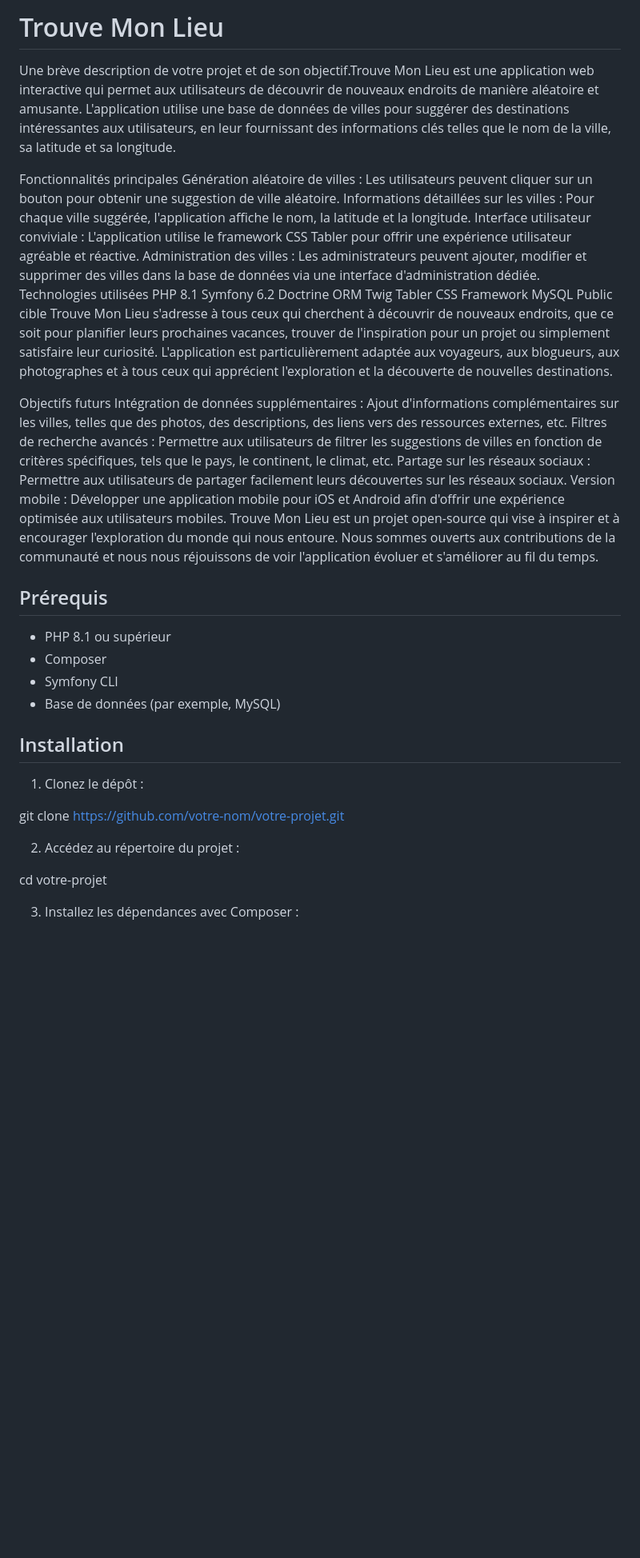
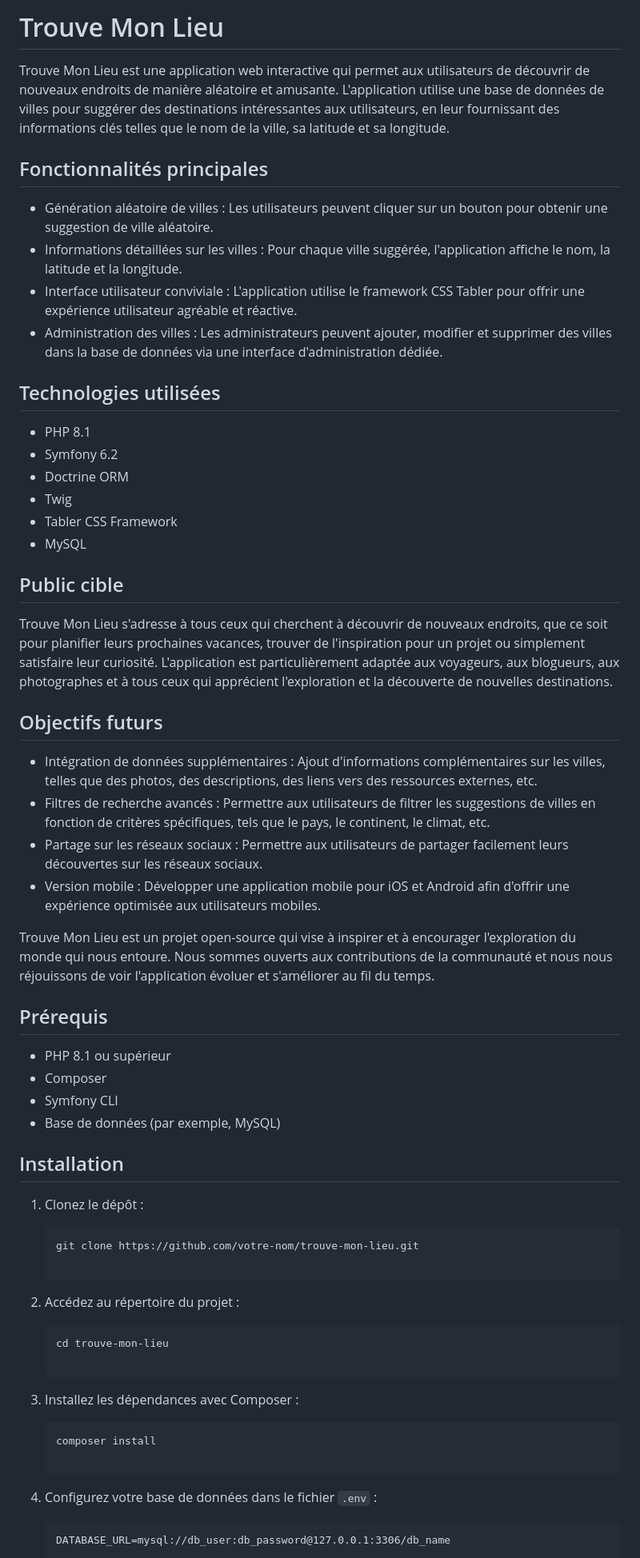
Before and after one commit to magicolala/TrouveMonLieu, a Markdown page: README.md, the part around the change printed below. Shown: that part at 80% size. Drawn GitHub-style; blank space fills up the shorter version.

````diff
--- a/README.md
+++ b/README.md
@@ -1,50 +1,75 @@
-# Trouve Mon Lieu
-Une brève description de votre projet et de son objectif.Trouve Mon Lieu est une application web interactive qui permet aux utilisateurs de découvrir de nouveaux endroits de manière aléatoire et amusante. L'application utilise une base de données de villes pour suggérer des destinations intéressantes aux utilisateurs, en leur fournissant des informations clés telles que le nom de la ville, sa latitude et sa longitude.
+Trouve Mon Lieu
+===============
+
+Trouve Mon Lieu est une application web interactive qui permet aux utilisateurs de découvrir de nouveaux endroits de manière aléatoire et amusante. L'application utilise une base de données de villes pour suggérer des destinations intéressantes aux utilisateurs, en leur fournissant des informations clés telles que le nom de la ville, sa latitude et sa longitude.
 
 Fonctionnalités principales
-Génération aléatoire de villes : Les utilisateurs peuvent cliquer sur un bouton pour obtenir une suggestion de ville aléatoire.
-Informations détaillées sur les villes : Pour chaque ville suggérée, l'application affiche le nom, la latitude et la longitude.
-Interface utilisateur conviviale : L'application utilise le framework CSS Tabler pour offrir une expérience utilisateur agréable et réactive.
-Administration des villes : Les administrateurs peuvent ajouter, modifier et supprimer des villes dans la base de données via une interface d'administration dédiée.
+---------------------------
+
+-   Génération aléatoire de villes : Les utilisateurs peuvent cliquer sur un bouton pour obtenir une suggestion de ville aléatoire.
+-   Informations détaillées sur les villes : Pour chaque ville suggérée, l'application affiche le nom, la latitude et la longitude.
+-   Interface utilisateur conviviale : L'application utilise le framework CSS Tabler pour offrir une expérience utilisateur agréable et réactive.
+-   Administration des villes : Les administrateurs peuvent ajouter, modifier et supprimer des villes dans la base de données via une interface d'administration dédiée.
+
 Technologies utilisées
-PHP 8.1
-Symfony 6.2
-Doctrine ORM
-Twig
-Tabler CSS Framework
-MySQL
+----------------------
+
+-   PHP 8.1
+-   Symfony 6.2
+-   Doctrine ORM
+-   Twig
+-   Tabler CSS Framework
+-   MySQL
+
 Public cible
+------------
+
 Trouve Mon Lieu s'adresse à tous ceux qui cherchent à découvrir de nouveaux endroits, que ce soit pour planifier leurs prochaines vacances, trouver de l'inspiration pour un projet ou simplement satisfaire leur curiosité. L'application est particulièrement adaptée aux voyageurs, aux blogueurs, aux photographes et à tous ceux qui apprécient l'exploration et la découverte de nouvelles destinations.
 
 Objectifs futurs
-Intégration de données supplémentaires : Ajout d'informations complémentaires sur les villes, telles que des photos, des descriptions, des liens vers des ressources externes, etc.
-Filtres de recherche avancés : Permettre aux utilisateurs de filtrer les suggestions de villes en fonction de critères spécifiques, tels que le pays, le continent, le climat, etc.
-Partage sur les réseaux sociaux : Permettre aux utilisateurs de partager facilement leurs découvertes sur les réseaux sociaux.
-Version mobile : Développer une application mobile pour iOS et Android afin d'offrir une expérience optimisée aux utilisateurs mobiles.
+----------------
+
+-   Intégration de données supplémentaires : Ajout d'informations complémentaires sur les villes, telles que des photos, des descriptions, des liens vers des ressources externes, etc.
+-   Filtres de recherche avancés : Permettre aux utilisateurs de filtrer les suggestions de villes en fonction de critères spécifiques, tels que le pays, le continent, le climat, etc.
+-   Partage sur les réseaux sociaux : Permettre aux utilisateurs de partager facilement leurs découvertes sur les réseaux sociaux.
+-   Version mobile : Développer une application mobile pour iOS et Android afin d'offrir une expérience optimisée aux utilisateurs mobiles.
+
 Trouve Mon Lieu est un projet open-source qui vise à inspirer et à encourager l'exploration du monde qui nous entoure. Nous sommes ouverts aux contributions de la communauté et nous nous réjouissons de voir l'application évoluer et s'améliorer au fil du temps.
-## Prérequis
 
-- PHP 8.1 ou supérieur
-- Composer
-- Symfony CLI
-- Base de données (par exemple, MySQL)
+Prérequis
+---------
 
-## Installation
+-   PHP 8.1 ou supérieur
+-   Composer
+-   Symfony CLI
+-   Base de données (par exemple, MySQL)
 
-1. Clonez le dépôt :
+Installation
+------------
 
+1.  Clonez le dépôt :
 
+    ```
+    git clone https://github.com/votre-nom/trouve-mon-lieu.git
 
-git clone https://github.com/votre-nom/votre-projet.git
+    ```
 
+2.  Accédez au répertoire du projet :
 
-2. Accédez au répertoire du projet :
+    ```
+    cd trouve-mon-lieu
 
+    ```
 
+3.  Installez les dépendances avec Composer :
 
-cd votre-projet
+    ```
+    composer install
 
+    ```
 
-3. Installez les dépendances avec Composer :
+4.  Configurez votre base de données dans le fichier `.env` :
 
+    ```
+    DATABASE_URL=mysql://db_user:db_password@127.0.0.1:3306/db_name
 
````
Also changed, not shown: other parts of README.md (+43 -31 lines).
